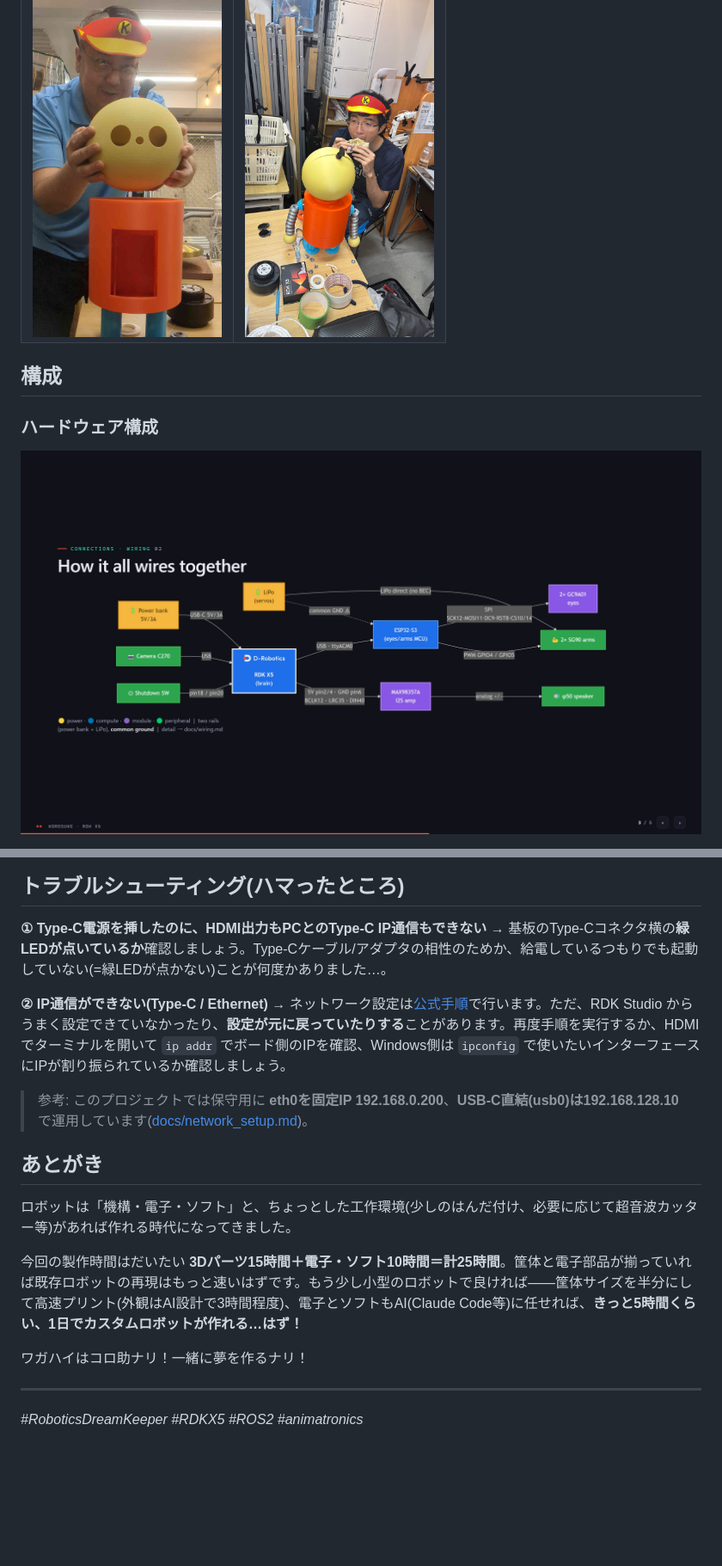
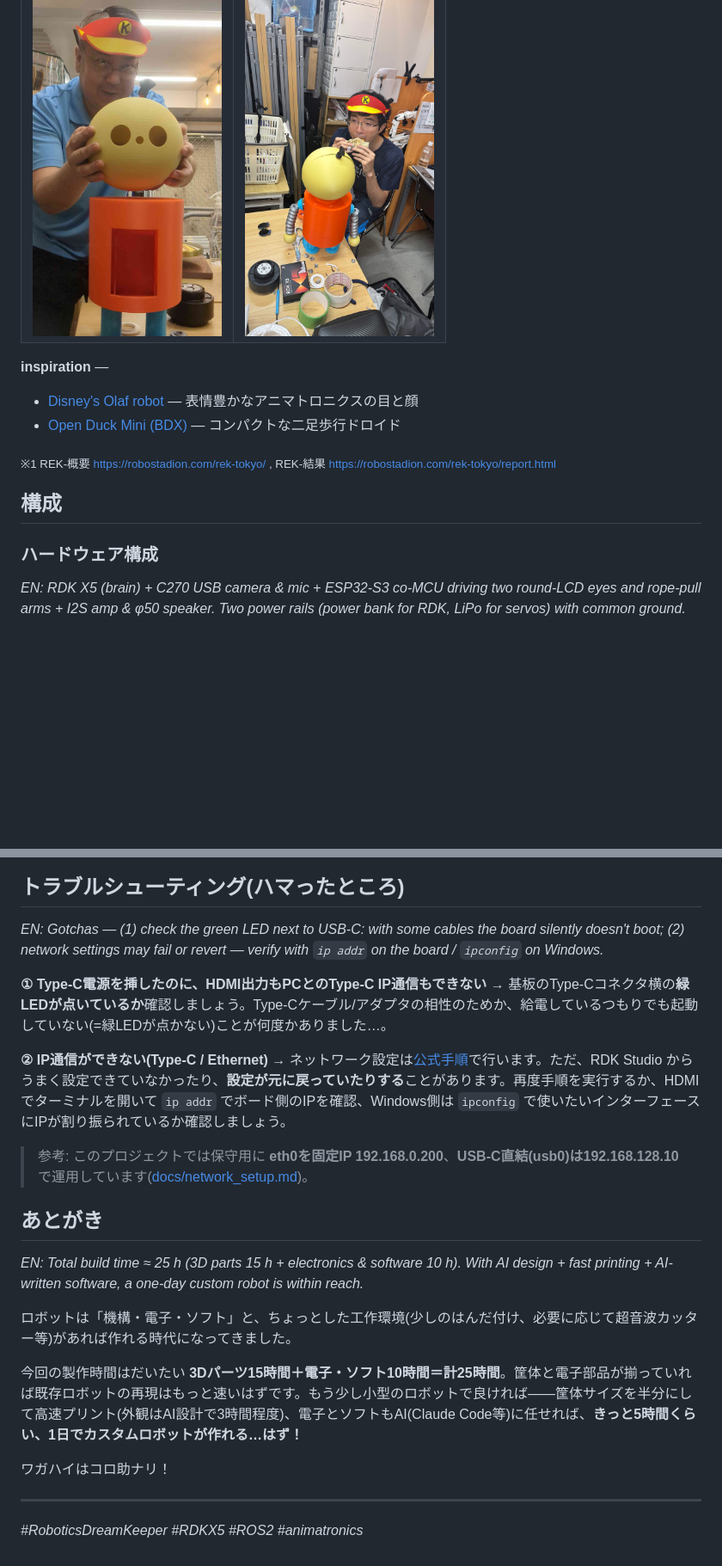
Before and after one commit to gurimaruking/corosuke-robot, a Markdown page: docs/blog/intro_ja.md, 2 parts joined by grey strips. Shown at 86% size. Drawn GitHub-style; blank space fills up the shorter version.

```diff
--- a/docs/blog/intro_ja.md
+++ b/docs/blog/intro_ja.md
@@ -66,9 +59,16 @@
 </tr>
 </table>
 
+**inspiration** —
+
+- [Disney's Olaf robot](https://thewaltdisneycompany.com/olaf-robotic-character/) — 表情豊かなアニマトロニクスの目と顔
+- [Open Duck Mini (BDX)](https://github.com/apirrone/Open_Duck_Mini) — コンパクトな二足歩行ドロイド
+
+<sub>※1 REK-概要 https://robostadion.com/rek-tokyo/ , REK-結果 https://robostadion.com/rek-tokyo/report.html</sub>
+
 ## 構成
 
 ### ハードウェア構成
 
-![ハードウェア配線図 — How it all wires together](../slides/img/korosuke_03.jpg)
+*EN: RDK X5 (brain) + C270 USB camera & mic + ESP32-S3 co-MCU driving two round-LCD eyes and rope-pull arms + I2S amp & φ50 speaker. Two power rails (power bank for RDK, LiPo for servos) with common ground.*
 
@@ -134,6 +157,8 @@ flowchart LR
 ![コロ助モニタ — カメラ映像+骨格+音声認識+会話ログ](../photo/korosuke-monitor.png)
 
 ## トラブルシューティング(ハマったところ)
+
+*EN: Gotchas — (1) check the green LED next to USB-C: with some cables the board silently doesn't boot; (2) network settings may fail or revert — verify with `ip addr` on the board / `ipconfig` on Windows.*
 
 **① Type-C電源を挿したのに、HDMI出力もPCとのType-C IP通信もできない**
 → 基板のType-Cコネクタ横の**緑LEDが点いているか**確認しましょう。Type-Cケーブル/アダプタの相性のためか、給電しているつもりでも起動していない(=緑LEDが点かない)ことが何度かありました…。
@@ -145,11 +170,13 @@ flowchart LR
 
 ## あとがき
 
+*EN: Total build time ≈ 25 h (3D parts 15 h + electronics & software 10 h). With AI design + fast printing + AI-written software, a one-day custom robot is within reach.*
+
 ロボットは「機構・電子・ソフト」と、ちょっとした工作環境(少しのはんだ付け、必要に応じて超音波カッター等)があれば作れる時代になってきました。
 
 今回の製作時間はだいたい **3Dパーツ15時間＋電子・ソフト10時間＝計25時間**。筐体と電子部品が揃っていれば既存ロボットの再現はもっと速いはずです。もう少し小型のロボットで良ければ——筐体サイズを半分にして高速プリント(外観はAI設計で3時間程度)、電子とソフトもAI(Claude Code等)に任せれば、**きっと5時間くらい、1日でカスタムロボットが作れる…はず！**
 
-ワガハイはコロ助ナリ！一緒に夢を作るナリ！
+ワガハイはコロ助ナリ！
 
 ---
 *#RoboticsDreamKeeper #RDKX5 #ROS2 #animatronics*
```
Also changed, not shown: other parts of docs/blog/intro_ja.md (+37 -21 lines), STAGE3.md (+5 -0 lines), docs/photo/korosuke_robo.jpg (added), 2 other files.
